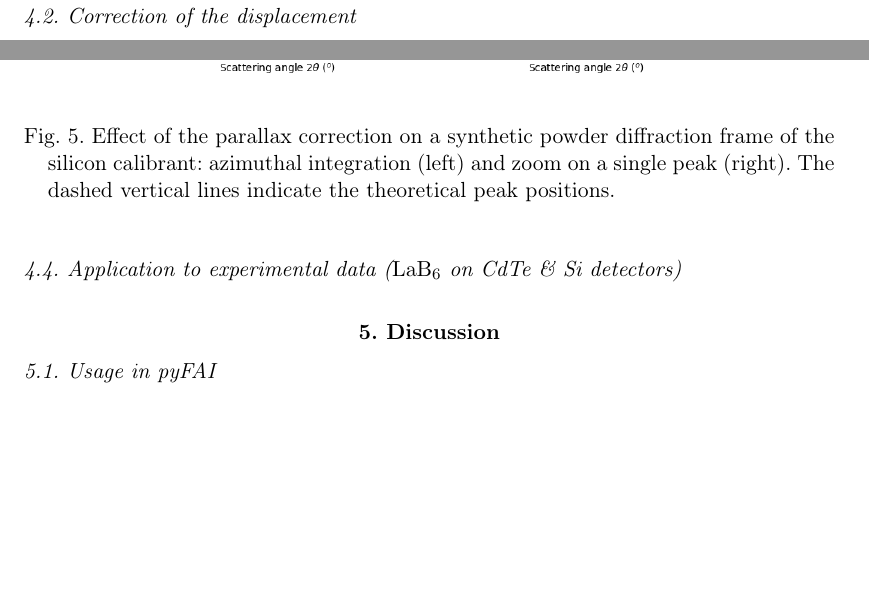
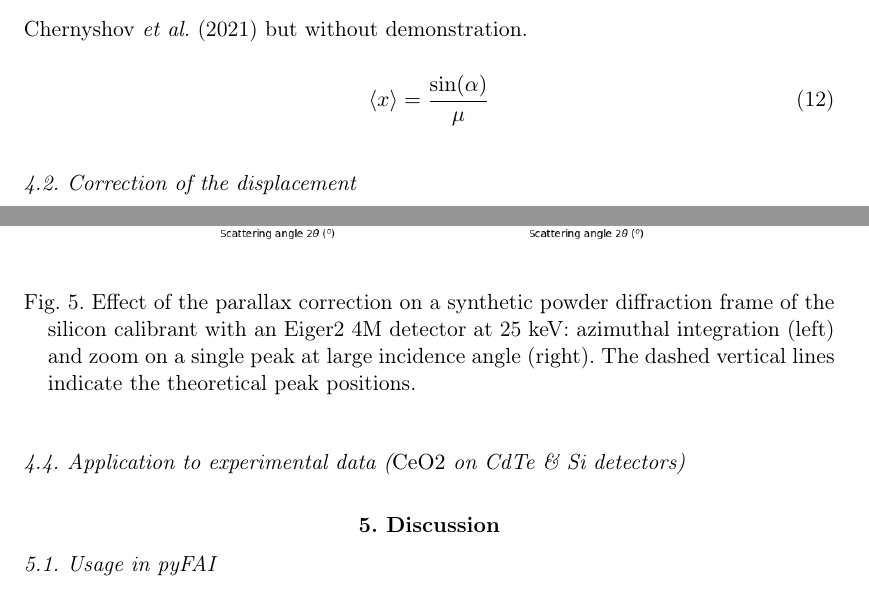
Before and after one commit to kif/parallax, a LaTeX document (main.tex): two parts of pages 12 and 13 of 17, joined at a grey line, cut at the place of the change, the shorter picture padded with empty space. Compiled offline with pdfLaTeX.

Commit message:
clean-up

```diff
--- a/main.tex
+++ b/main.tex
@@ -383,7 +383,8 @@ The curve from formula  \ref{eq:mean-displacement} shows a remarkable similitude
 
 
 It is worth noting that if the sensor is assumed to be infinitely thick
-($t \rightarrow \infty$), the same integral leads to the simpler expression:
+($t \rightarrow \infty$), the same integral leads to the simpler expression (\ref{eq:thick-sensor})
+which is already available from \citeasnoun{resolution_function} but without demonstration.
 \begin{equation}
 \label{eq:thick-sensor}
 \langle x \rangle = \frac{\sin(\alpha)}{\mu}
@@ -416,12 +416,11 @@ but the broadening induced by the parallax remains present.
     \centering
     \includegraphics[width=0.9\textwidth]{images/parallax/synthetic_correction.png}
     \caption{Effect of the parallax correction on a synthetic powder diffraction frame
-    of the silicon calibrant: azimuthal integration (left) and zoom on a single peak
-    (right). The dashed vertical lines indicate the theoretical peak positions.}
+    of the silicon calibrant with an Eiger2 4M detector at 25~keV: azimuthal integration (left) and zoom on a single peak at large incidence angle (right). The dashed vertical lines indicate the theoretical peak positions.}
     \label{fig:synthetic-correction}
 \end{figure}
 
-     \subsection{Application to experimental data ($\rm LaB_6$ on CdTe \& Si detectors)}
+     \subsection{Application to experimental data ($\rm CeO2$ on CdTe \& Si detectors)}
 
 \section{Discussion}
      \subsection{Usage in pyFAI}
```
Also changed, not shown: main.tex (8 more changed lines).
